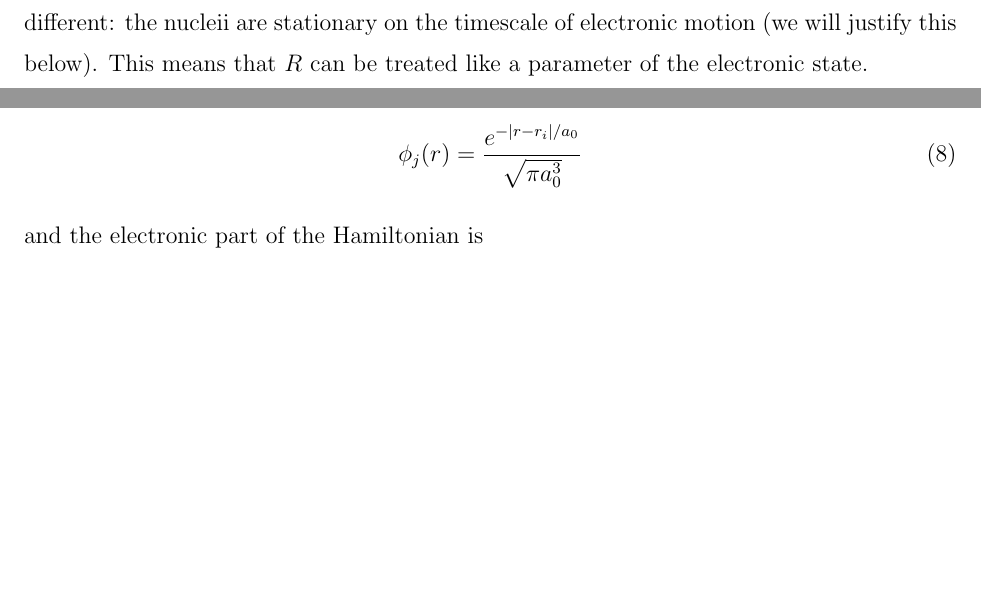
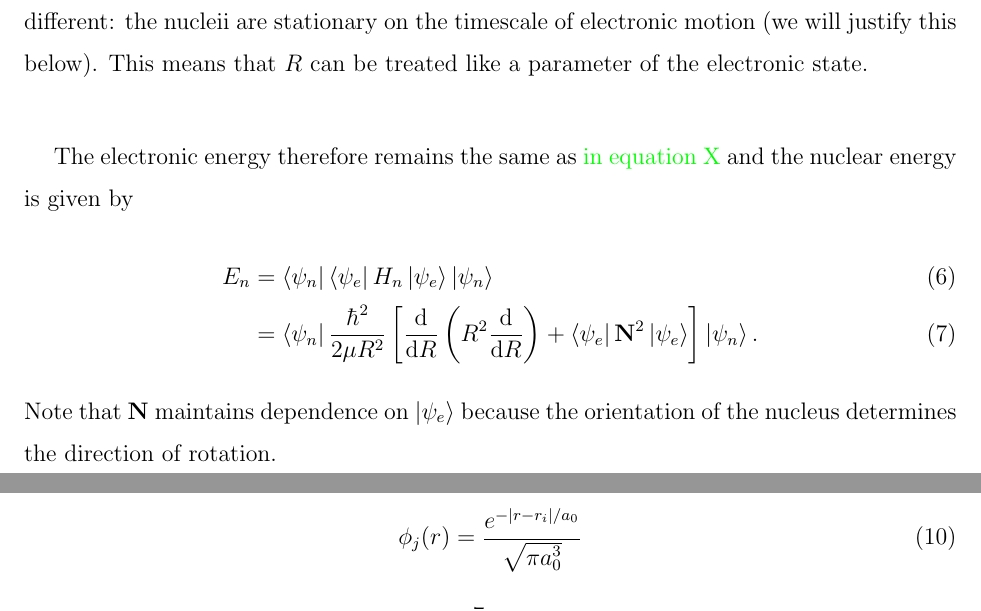
Before and after one commit to mcgarc/ccm4d, a LaTeX paper (main.tex, which reads sections/diatomic_basics.tex): two parts of pages 5 and 7 of 15, joined at a grey line, cut so that both start at the same text, the shorter picture padded with empty space. Compiled offline with pdfLaTeX.

Commit message:
Start to set up next steps after BO approx

```diff
--- a/sections/diatomic_basics.tex
+++ b/sections/diatomic_basics.tex
@@ -75,3 +75,14 @@ timescale of nuclear motion and electronic motion are vastly different: the
 nucleii are stationary on the timescale of electronic motion (we will justify
 this below). This means that $R$ can be treated like a parameter of the
 electronic state.
+
+The electronic energy therefore remains the same as \ph{in equation X} and the
+nuclear energy is given by
+\begin{align}
+  E_n &= \bra{\psi_n}\bra{\psi_e} H_n \ket{\psi_e}\ket{\psi_n} \\
+  &= \bra{\psi_n}\frac{\hbar^2}{2\mu R^2}\left[ \frac{\dd}{\dd R}\left(R^2
+  \frac{\dd }{\dd R}\right) + \bra{\psi_e}\mathbf{N}^2\ket{\psi_e} \right]
+  \ket{\psi_n}.
+\end{align}
+Note that $\mathbf{N}$ maintains dependence on $\ket{\psi_e}$ because the
+orientation of the nucleus determines the direction of rotation.
```
